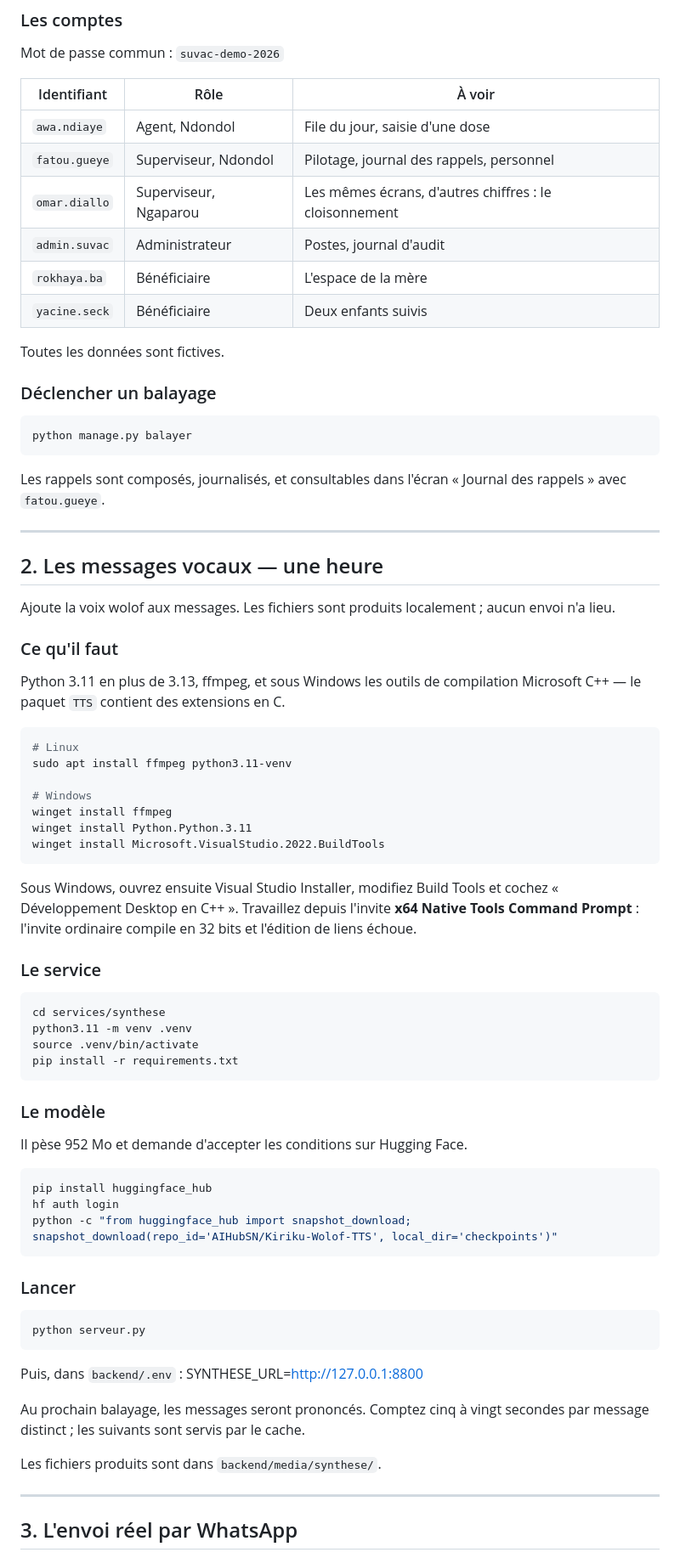
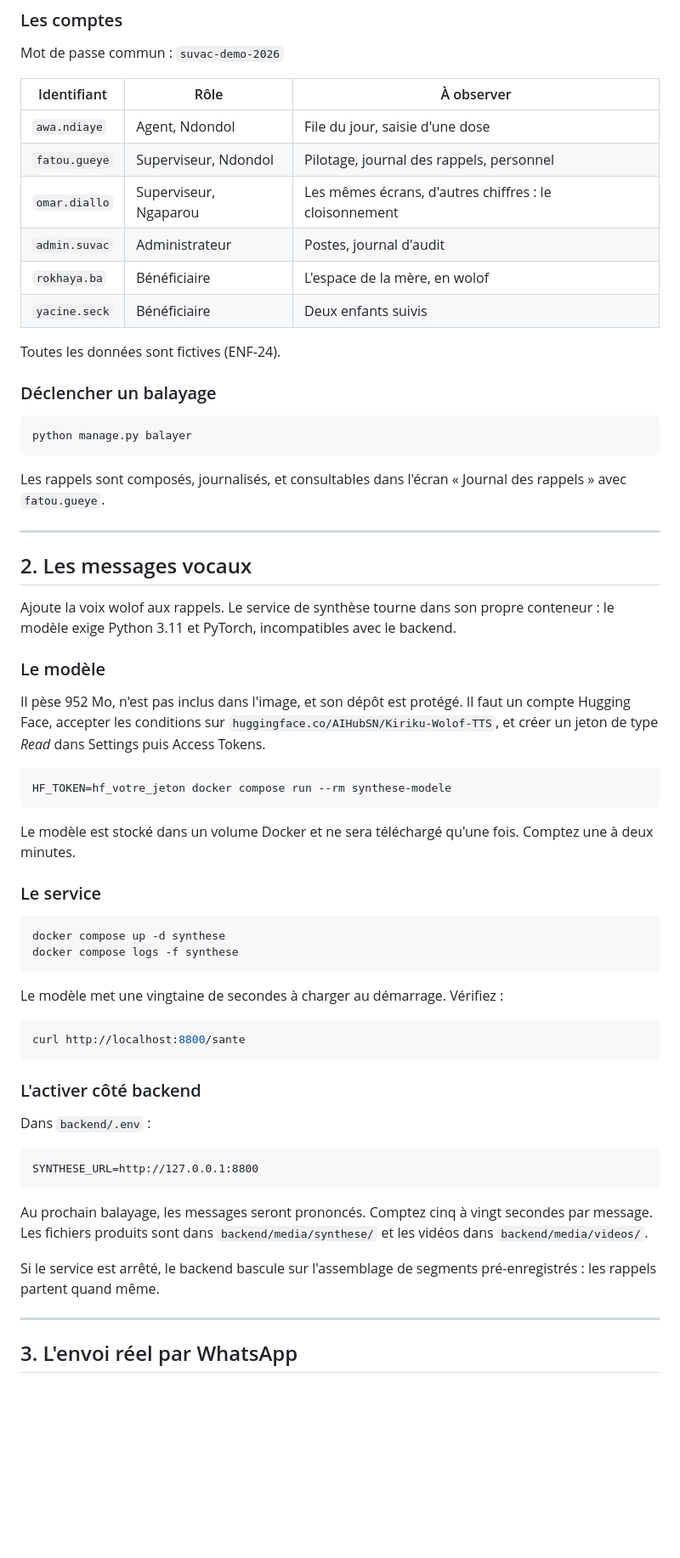
Before and after one commit to Fallou236/suvac, a Markdown page: README.md, the part around one of its changes. Shown at 85% size. GitHub-like rendering; blank space fills up the shorter version.

Commit message:
Docs/rapport (#50)
* docs: rapport de projet et documentation d installation

* feat(synthese): conteneuriser le service de synthese vocale

* docs: schema d architecture et readme a jour

* docs: mettre a jour le readme pour le service conteneurise

---------

Co-authored-by: Student HP 29 <student29@labo-hp-29.lab.aimssnportal.org>

````diff
--- a/README.md
+++ b/README.md
@@ -107,16 +107,16 @@ L'application est sur `http://localhost:5173`.
 
 Mot de passe commun : `suvac-demo-2026`
 
-| Identifiant | Rôle | À voir |
+| Identifiant | Rôle | À observer |
 |---|---|---|
 | `awa.ndiaye` | Agent, Ndondol | File du jour, saisie d'une dose |
 | `fatou.gueye` | Superviseur, Ndondol | Pilotage, journal des rappels, personnel |
 | `omar.diallo` | Superviseur, Ngaparou | Les mêmes écrans, d'autres chiffres : le cloisonnement |
 | `admin.suvac` | Administrateur | Postes, journal d'audit |
-| `rokhaya.ba` | Bénéficiaire | L'espace de la mère |
+| `rokhaya.ba` | Bénéficiaire | L'espace de la mère, en wolof |
 | `yacine.seck` | Bénéficiaire | Deux enfants suivis |
 
-Toutes les données sont fictives.
+Toutes les données sont fictives (ENF-24).
 
 ### Déclencher un balayage
 
@@ -129,63 +129,53 @@ Les rappels sont composés, journalisés, et consultables dans l'écran
 
 ---
 
-## 2. Les messages vocaux — une heure
+## 2. Les messages vocaux
 
-Ajoute la voix wolof aux messages. Les fichiers sont produits localement ;
-aucun envoi n'a lieu.
+Ajoute la voix wolof aux rappels. Le service de synthèse tourne dans son
+propre conteneur : le modèle exige Python 3.11 et PyTorch, incompatibles
+avec le backend.
 
-### Ce qu'il faut
+### Le modèle
 
-Python 3.11 en plus de 3.13, ffmpeg, et sous Windows les outils de
-compilation Microsoft C++ — le paquet `TTS` contient des extensions en C.
+Il pèse 952 Mo, n'est pas inclus dans l'image, et son dépôt est protégé.
+Il faut un compte Hugging Face, accepter les conditions sur
+`huggingface.co/AIHubSN/Kiriku-Wolof-TTS`, et créer un jeton de type *Read*
+dans Settings puis Access Tokens.
 
 ```bash
-# Linux
-sudo apt install ffmpeg python3.11-venv
-
-# Windows
-winget install ffmpeg
-winget install Python.Python.3.11
-winget install Microsoft.VisualStudio.2022.BuildTools
+HF_TOKEN=hf_votre_jeton docker compose run --rm synthese-modele
 ```
 
-Sous Windows, ouvrez ensuite Visual Studio Installer, modifiez Build Tools
-et cochez « Développement Desktop en C++ ». Travaillez depuis l'invite
-**x64 Native Tools Command Prompt** : l'invite ordinaire compile en 32 bits
-et l'édition de liens échoue.
+Le modèle est stocké dans un volume Docker et ne sera téléchargé qu'une
+fois. Comptez une à deux minutes.
 
 ### Le service
 
 ```bash
-cd services/synthese
-python3.11 -m venv .venv
-source .venv/bin/activate
-pip install -r requirements.txt
+docker compose up -d synthese
+docker compose logs -f synthese
 ```
 
-### Le modèle
-
-Il pèse 952 Mo et demande d'accepter les conditions sur Hugging Face.
+Le modèle met une vingtaine de secondes à charger au démarrage. Vérifiez :
 
 ```bash
-pip install huggingface_hub
-hf auth login
-python -c "from huggingface_hub import snapshot_download; snapshot_download(repo_id='AIHubSN/Kiriku-Wolof-TTS', local_dir='checkpoints')"
+curl http://localhost:8800/sante
 ```
 
-### Lancer
+### L'activer côté backend
 
-```bash
-python serveur.py
+Dans `backend/.env` :
+
+```
+SYNTHESE_URL=http://127.0.0.1:8800
 ```
 
-Puis, dans `backend/.env` : SYNTHESE_URL=http://127.0.0.1:8800
+Au prochain balayage, les messages seront prononcés. Comptez cinq à vingt
+secondes par message. Les fichiers produits sont dans
+`backend/media/synthese/` et les vidéos dans `backend/media/videos/`.
 
-
-Au prochain balayage, les messages seront prononcés. Comptez cinq à vingt
-secondes par message distinct ; les suivants sont servis par le cache.
-
-Les fichiers produits sont dans `backend/media/synthese/`.
+Si le service est arrêté, le backend bascule sur l'assemblage de segments
+pré-enregistrés : les rappels partent quand même.
 
 ---
 
````
Also changed, not shown: other parts of README.md (+26 -14 lines).
